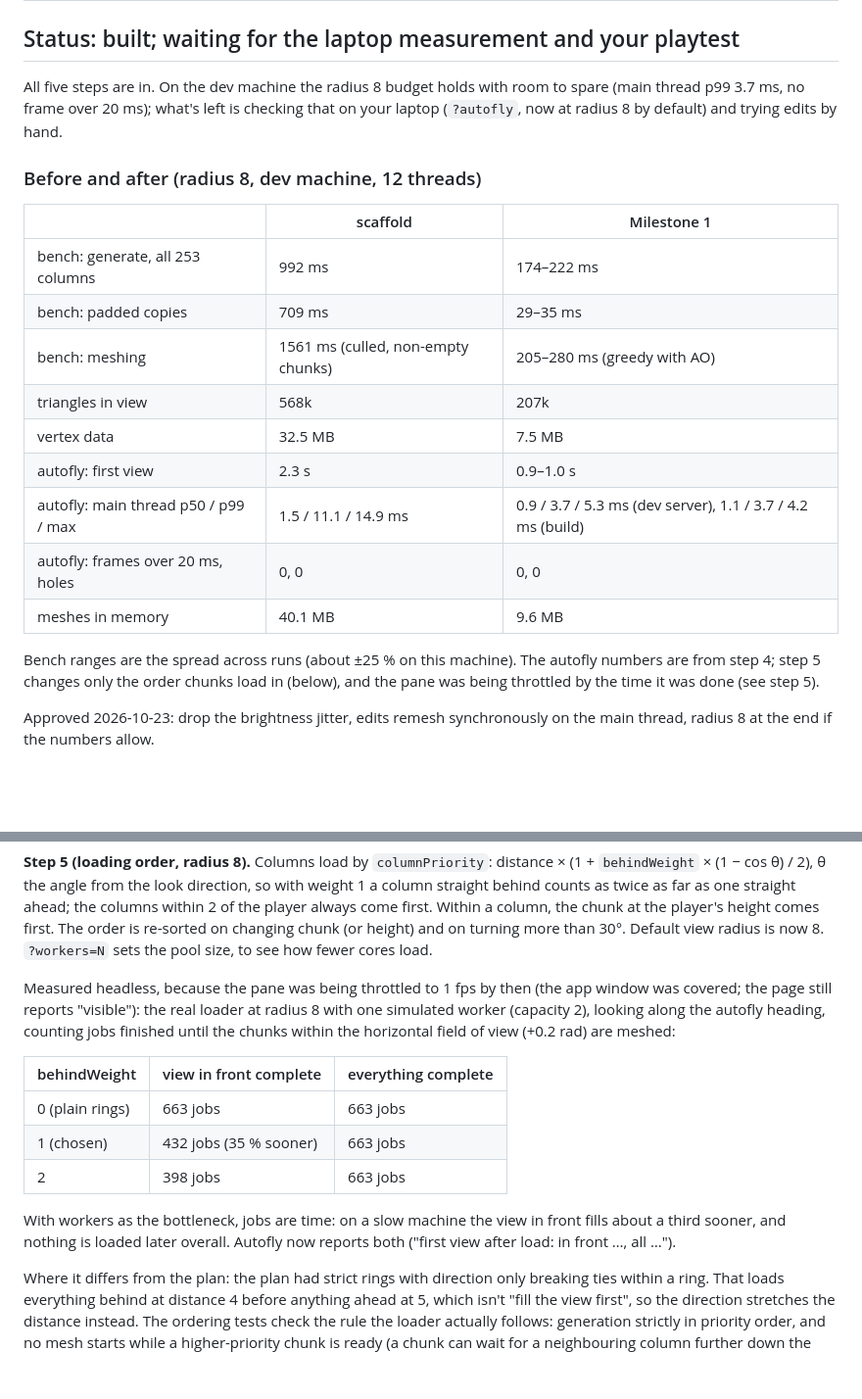
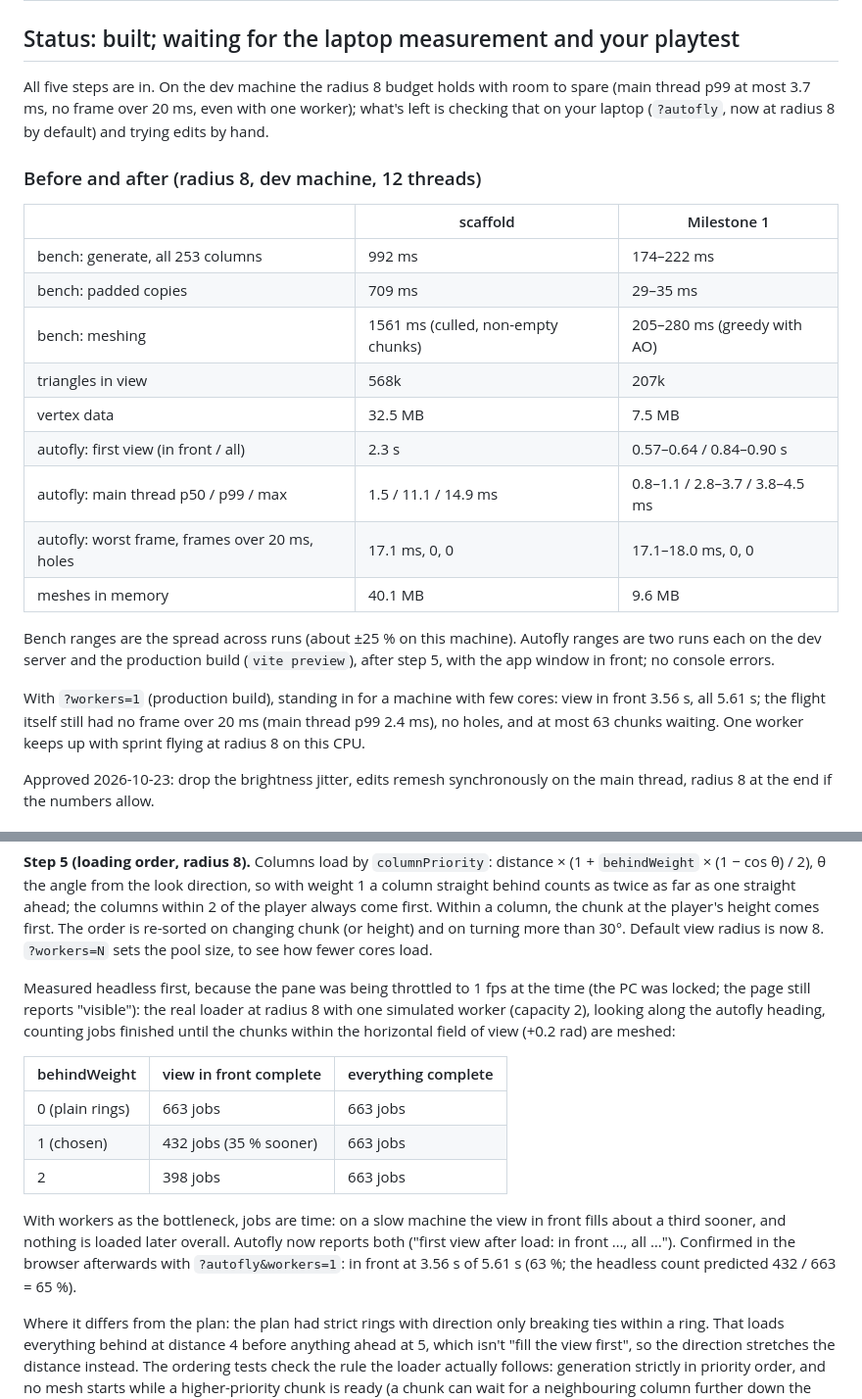
Before and after one commit to TanakritEuro/voxel-sandbox, a Markdown page: docs/milestone-1.md, 2 parts joined by grey strips. Shown at 98% size. Drawn GitHub-style; blank space fills up the shorter version.

Commit message:
Milestone 1 notes: final radius 8 autofly runs after step 5, dev server and production build (main thread p99 2.8-3.7 ms, view in front 0.57-0.64 s, all 0.84-0.90 s, no frame over 20 ms), and one worker in the browser confirming the view-first order (in front at 63% of the load time)
Co-Authored-By: Claude Opus 5.5 <noreply@anthropic.com>

```diff
--- a/docs/milestone-1.md
+++ b/docs/milestone-1.md
@@ -3,7 +3,8 @@
 ## Status: built; waiting for the laptop measurement and your playtest
 
 All five steps are in. On the dev machine the radius 8 budget holds with room to spare
-(main thread p99 3.7 ms, no frame over 20 ms); what's left is checking that on your laptop
+(main thread p99 at most 3.7 ms, no frame over 20 ms, even with one worker); what's left is
+checking that on your laptop
 (`?autofly`, now at radius 8 by default) and trying edits by hand.
 
 ### Before and after (radius 8, dev machine, 12 threads)
@@ -15,14 +16,19 @@ All five steps are in. On the dev machine the radius 8 budget holds with room to
 | bench: meshing | 1561 ms (culled, non-empty chunks) | 205–280 ms (greedy with AO) |
 | triangles in view | 568k | 207k |
 | vertex data | 32.5 MB | 7.5 MB |
-| autofly: first view | 2.3 s | 0.9–1.0 s |
-| autofly: main thread p50 / p99 / max | 1.5 / 11.1 / 14.9 ms | 0.9 / 3.7 / 5.3 ms (dev server), 1.1 / 3.7 / 4.2 ms (build) |
-| autofly: frames over 20 ms, holes | 0, 0 | 0, 0 |
+| autofly: first view (in front / all) | 2.3 s | 0.57–0.64 / 0.84–0.90 s |
+| autofly: main thread p50 / p99 / max | 1.5 / 11.1 / 14.9 ms | 0.8–1.1 / 2.8–3.7 / 3.8–4.5 ms |
+| autofly: worst frame, frames over 20 ms, holes | 17.1 ms, 0, 0 | 17.1–18.0 ms, 0, 0 |
 | meshes in memory | 40.1 MB | 9.6 MB |
 
-Bench ranges are the spread across runs (about ±25 % on this machine). The autofly
-numbers are from step 4; step 5 changes only the order chunks load in (below), and the
-pane was being throttled by the time it was done (see step 5).
+Bench ranges are the spread across runs (about ±25 % on this machine). Autofly ranges are
+two runs each on the dev server and the production build (`vite preview`), after step 5,
+with the app window in front; no console errors.
+
+With `?workers=1` (production build), standing in for a machine with few cores: view in
+front 3.56 s, all 5.61 s; the flight itself still had no frame over 20 ms (main thread
+p99 2.4 ms), no holes, and at most 63 chunks waiting. One worker keeps up with sprint
+flying at radius 8 on this CPU.
 
 Approved 2026-10-23: drop the brightness jitter, edits remesh synchronously on the main
 thread, radius 8 at the end if the numbers allow.
@@ -155,8 +161,8 @@ player's height comes first. The order is re-sorted on changing chunk (or height
 turning more than 30°. Default view radius is now 8. `?workers=N` sets the pool size, to
 see how fewer cores load.
 
-Measured headless, because the pane was being throttled to 1 fps by then (the app
-window was covered; the page still reports "visible"): the real loader at radius 8 with
+Measured headless first, because the pane was being throttled to 1 fps at the time (the
+PC was locked; the page still reports "visible"): the real loader at radius 8 with
 one simulated worker (capacity 2), looking along the autofly heading, counting jobs
 finished until the chunks within the horizontal field of view (+0.2 rad) are meshed:
 
@@ -168,7 +174,9 @@ finished until the chunks within the horizontal field of view (+0.2 rad) are mes
 
 With workers as the bottleneck, jobs are time: on a slow machine the view in front fills
 about a third sooner, and nothing is loaded later overall. Autofly now reports both
-("first view after load: in front …, all …").
+("first view after load: in front …, all …"). Confirmed in the browser afterwards with
+`?autofly&workers=1`: in front at 3.56 s of 5.61 s (63 %; the headless count predicted
+432 / 663 = 65 %).
 
 Where it differs from the plan: the plan had strict rings with direction only breaking
 ties within a ring. That loads everything behind at distance 4 before anything ahead at
```
